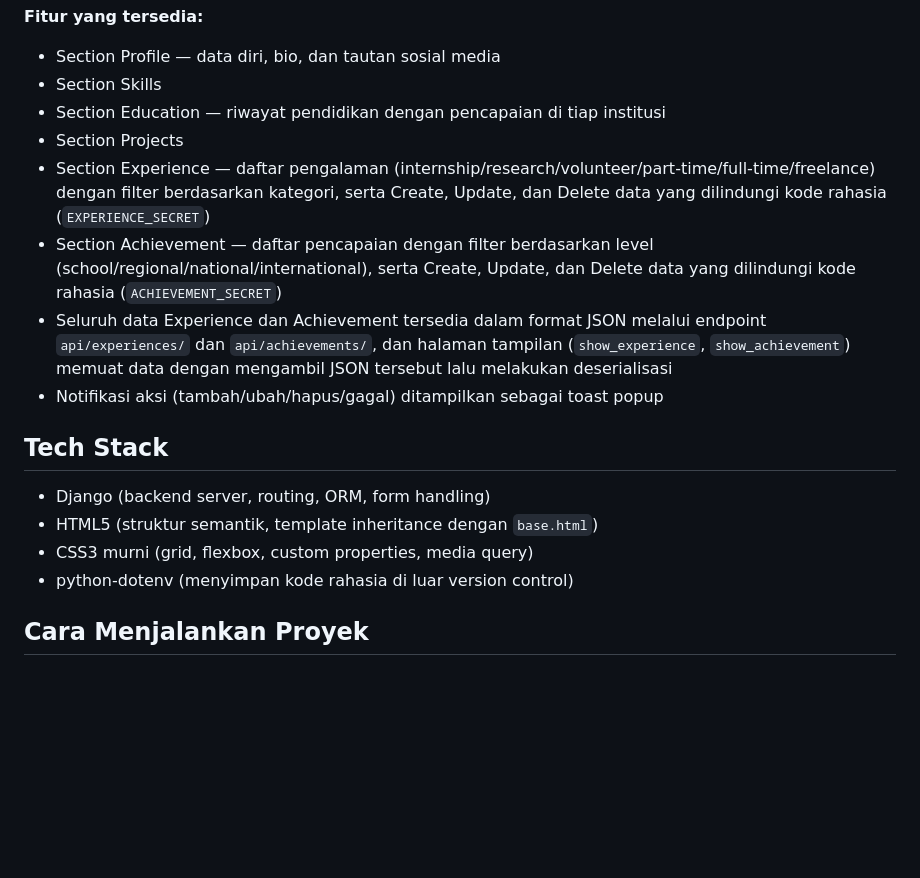
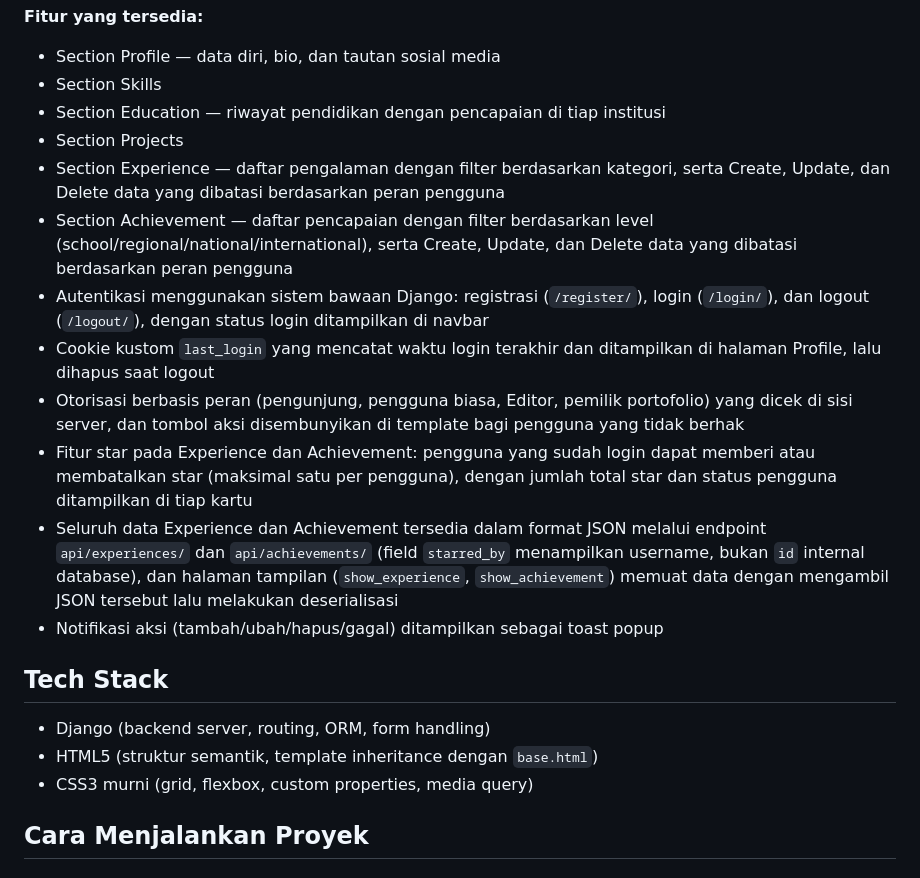
Before and after one commit to KhanyfatulMuflikhat/myportofolio, a Markdown page: README.md, the part around one of its changes. Drawn GitHub-style; blank space fills up the shorter version.

```diff
--- a/README.md
+++ b/README.md
@@ -15,9 +15,13 @@ Website ini menampilkan profil "About Me" beserta section tambahan: **Skills**,
 - Section Skills
 - Section Education — riwayat pendidikan dengan pencapaian di tiap institusi
 - Section Projects
-- Section Experience — daftar pengalaman (internship/research/volunteer/part-time/full-time/freelance) dengan filter berdasarkan kategori, serta Create, Update, dan Delete data yang dilindungi kode rahasia (`EXPERIENCE_SECRET`)
-- Section Achievement — daftar pencapaian dengan filter berdasarkan level (school/regional/national/international), serta Create, Update, dan Delete data yang dilindungi kode rahasia (`ACHIEVEMENT_SECRET`)
-- Seluruh data Experience dan Achievement tersedia dalam format JSON melalui endpoint `api/experiences/` dan `api/achievements/`, dan halaman tampilan (`show_experience`, `show_achievement`) memuat data dengan mengambil JSON tersebut lalu melakukan deserialisasi
+- Section Experience — daftar pengalaman dengan filter berdasarkan kategori, serta Create, Update, dan Delete data yang dibatasi berdasarkan peran pengguna
+- Section Achievement — daftar pencapaian dengan filter berdasarkan level (school/regional/national/international), serta Create, Update, dan Delete data yang dibatasi berdasarkan peran pengguna
+- Autentikasi menggunakan sistem bawaan Django: registrasi (`/register/`), login (`/login/`), dan logout (`/logout/`), dengan status login ditampilkan di navbar
+- Cookie kustom `last_login` yang mencatat waktu login terakhir dan ditampilkan di halaman Profile, lalu dihapus saat logout
+- Otorisasi berbasis peran (pengunjung, pengguna biasa, Editor, pemilik portofolio) yang dicek di sisi server, dan tombol aksi disembunyikan di template bagi pengguna yang tidak berhak
+- Fitur star pada Experience dan Achievement: pengguna yang sudah login dapat memberi atau membatalkan star (maksimal satu per pengguna), dengan jumlah total star dan status pengguna ditampilkan di tiap kartu
+- Seluruh data Experience dan Achievement tersedia dalam format JSON melalui endpoint `api/experiences/` dan `api/achievements/` (field `starred_by` menampilkan username, bukan `id` internal database), dan halaman tampilan (`show_experience`, `show_achievement`) memuat data dengan mengambil JSON tersebut lalu melakukan deserialisasi
 - Notifikasi aksi (tambah/ubah/hapus/gagal) ditampilkan sebagai toast popup
 
 ## Tech Stack
@@ -25,7 +29,6 @@ Website ini menampilkan profil "About Me" beserta section tambahan: **Skills**,
 - Django (backend server, routing, ORM, form handling)
 - HTML5 (struktur semantik, template inheritance dengan `base.html`)
 - CSS3 murni (grid, flexbox, custom properties, media query)
-- python-dotenv (menyimpan kode rahasia di luar version control)
 
 ## Cara Menjalankan Proyek
 
```
Also changed, not shown: other parts of README.md (+53 -9 lines).
